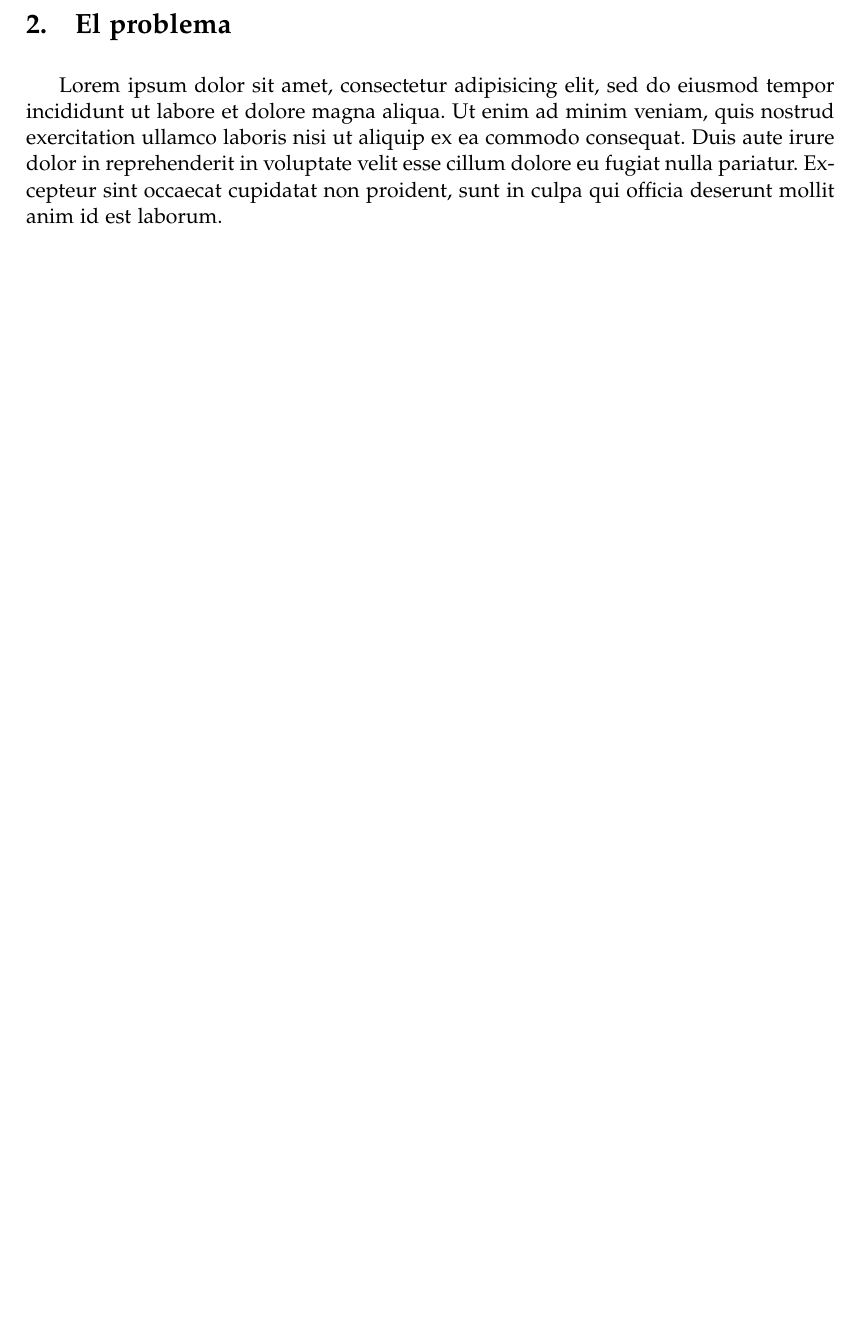
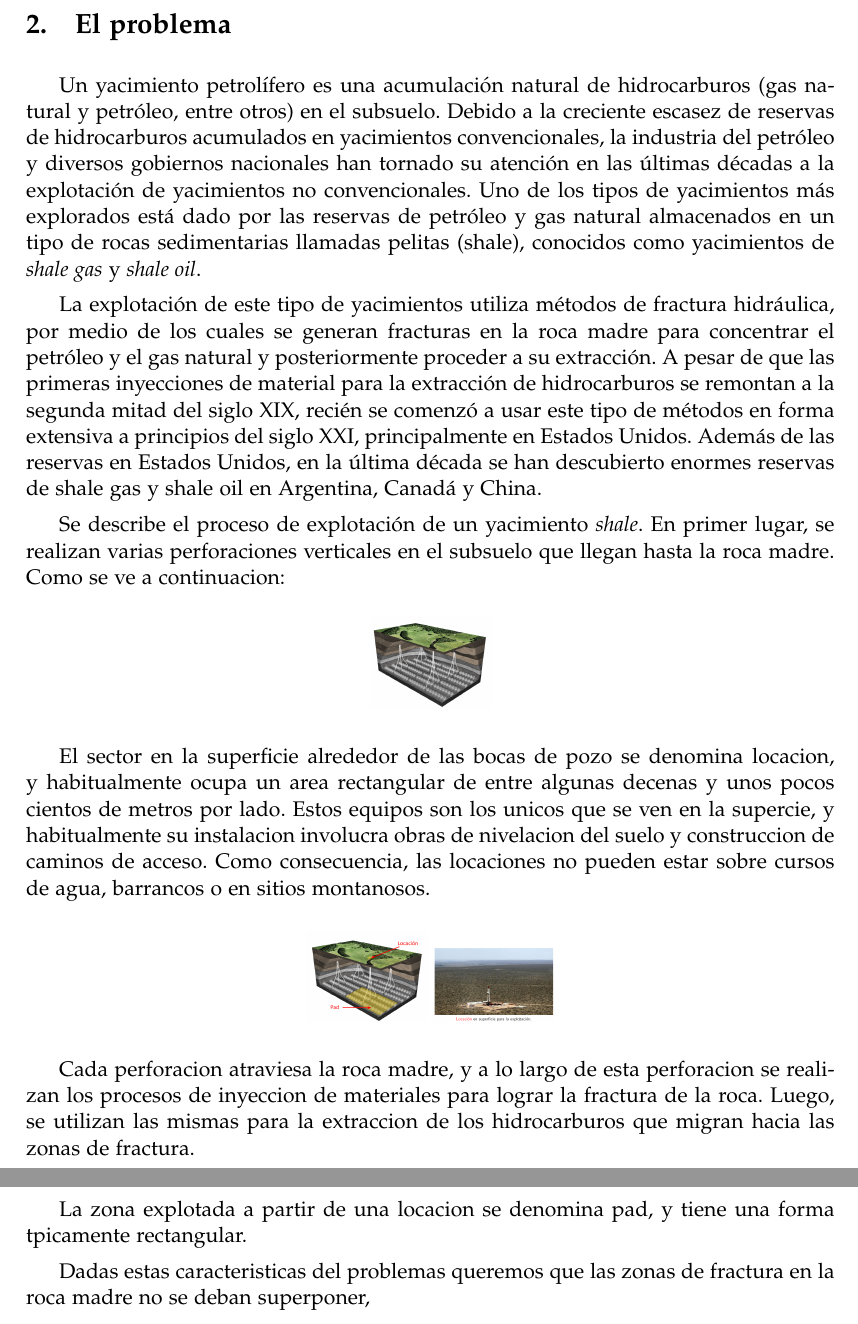
Before and after one commit to christianrusso/metaheuristicas, a LaTeX document (main.tex, which reads problema.tex): part of page 5 of 8 before the commit and two parts of pages 5 and 6 of 9 after it, the two joined at a grey line, cut so that both start at the same text, the shorter picture padded with empty space. Compiled offline with pdfLaTeX.

Commit message:
agrego una parte de la seccion del problema

```diff
--- a/problema.tex
+++ b/problema.tex
@@ -1,9 +1,31 @@
 \newpage
 \section{El problema}\label{sec:problema}
 
-Lorem ipsum dolor sit amet, consectetur adipisicing elit, sed do eiusmod
-tempor incididunt ut labore et dolore magna aliqua. Ut enim ad minim veniam,
-quis nostrud exercitation ullamco laboris nisi ut aliquip ex ea commodo
-consequat. Duis aute irure dolor in reprehenderit in voluptate velit esse
-cillum dolore eu fugiat nulla pariatur. Excepteur sint occaecat cupidatat non
-proident, sunt in culpa qui officia deserunt mollit anim id est laborum.
+Un yacimiento petrol\'\i fero es una acumulaci\'on natural de hidrocarburos (gas natural y petr\'oleo, entre otros) en el subsuelo. Debido a la creciente escasez de reservas de hidrocarburos acumulados en yacimientos convencionales, la industria del petr\'oleo y diversos gobiernos nacionales han tornado su atenci\'on en las \'ultimas d\'ecadas a la explotaci\'on de yacimientos no convencionales. Uno de los tipos de yacimientos m\'as explorados est\'a dado por las reservas de petr\'oleo y gas natural almacenados en un tipo de rocas sedimentarias llamadas pelitas (shale), conocidos como yacimientos de \emph{shale gas} y \emph{shale oil}.
+
+La explotaci\'on de este tipo de yacimientos utiliza m\'etodos de fractura hidr\'aulica, por medio de los cuales se generan fracturas en la roca madre para concentrar el petr\'oleo y el gas natural y posteriormente proceder a su extracci\'on. A pesar de que las primeras inyecciones de material para la extracci\'on de hidrocarburos se remontan a la segunda mitad del siglo XIX, reci\'en se comenz\'o a usar este tipo de m\'etodos en forma extensiva a prin\-ci\-pios del siglo XXI, principalmente en Estados Unidos. Adem\'as de las reservas en Estados Unidos, en la \'ultima d\'ecada se han descubierto enormes reservas de shale gas y shale oil en Argentina, Canad\'a y China.
+
+Se describe el proceso de explotaci\'on de un yacimiento \emph{shale}. En primer lugar, se realizan varias perforaciones verticales en el subsuelo que llegan hasta la roca madre. Como se ve a continuacion:
+
+\begin{center}
+\includegraphics[width=0.15\textwidth]{imagenes/figura1}
+\end{center}
+
+
+El sector en la superficie alrededor de las bocas de pozo se denomina locacion, y habitualmente ocupa un area rectangular de entre algunas decenas y unos pocos cientos de metros por lado. Estos equipos son los unicos que se ven en la supercie, y habitualmente su instalacion involucra obras de nivelacion del suelo y construccion de caminos de acceso. Como consecuencia, las locaciones no pueden estar sobre cursos de agua, barrancos o en sitios montanosos.
+
+\begin{center}
+\includegraphics[width=0.15\textwidth]{imagenes/figura2}
+\includegraphics[width=0.15\textwidth]{imagenes/figura3}
+\end{center}
+
+Cada perforacion atraviesa la roca madre, y a lo largo de esta perforacion
+se realizan los procesos de inyeccion de materiales para lograr la fractura de
+la roca. Luego, se utilizan las mismas para la extraccion de los hidrocarburos
+que migran hacia las zonas de fractura.
+
+La zona
+explotada a partir de una locacion se denomina pad, y tiene una forma tpicamente
+rectangular.
+
+Dadas estas caracteristicas del problemas queremos que las zonas de fractura en la roca madre no se deban superponer,
```
Also changed, not shown: imagenes/figura1.png (added), imagenes/figura2.png (added), imagenes/figura3.png (added), main.pdf, 4 other files.
